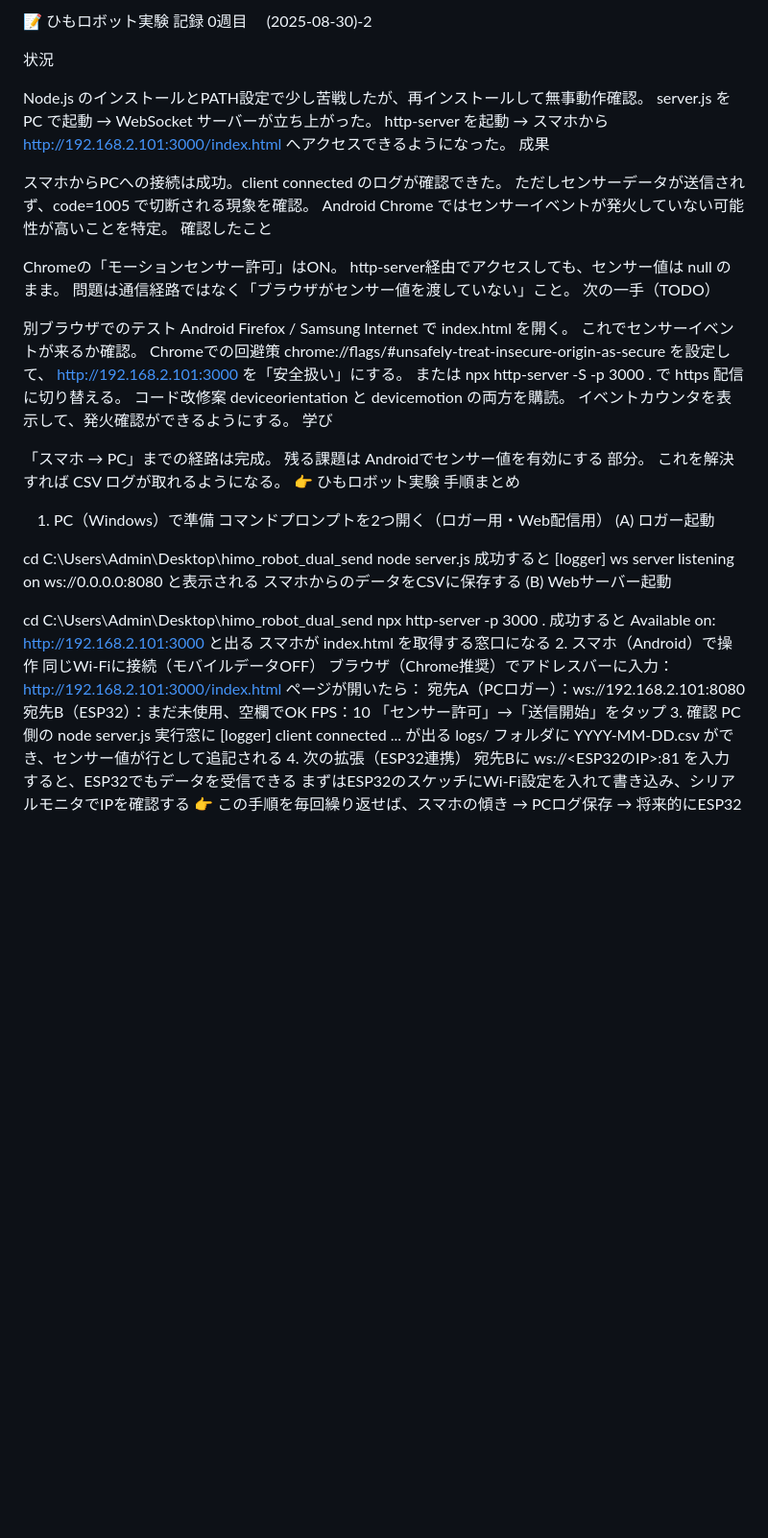
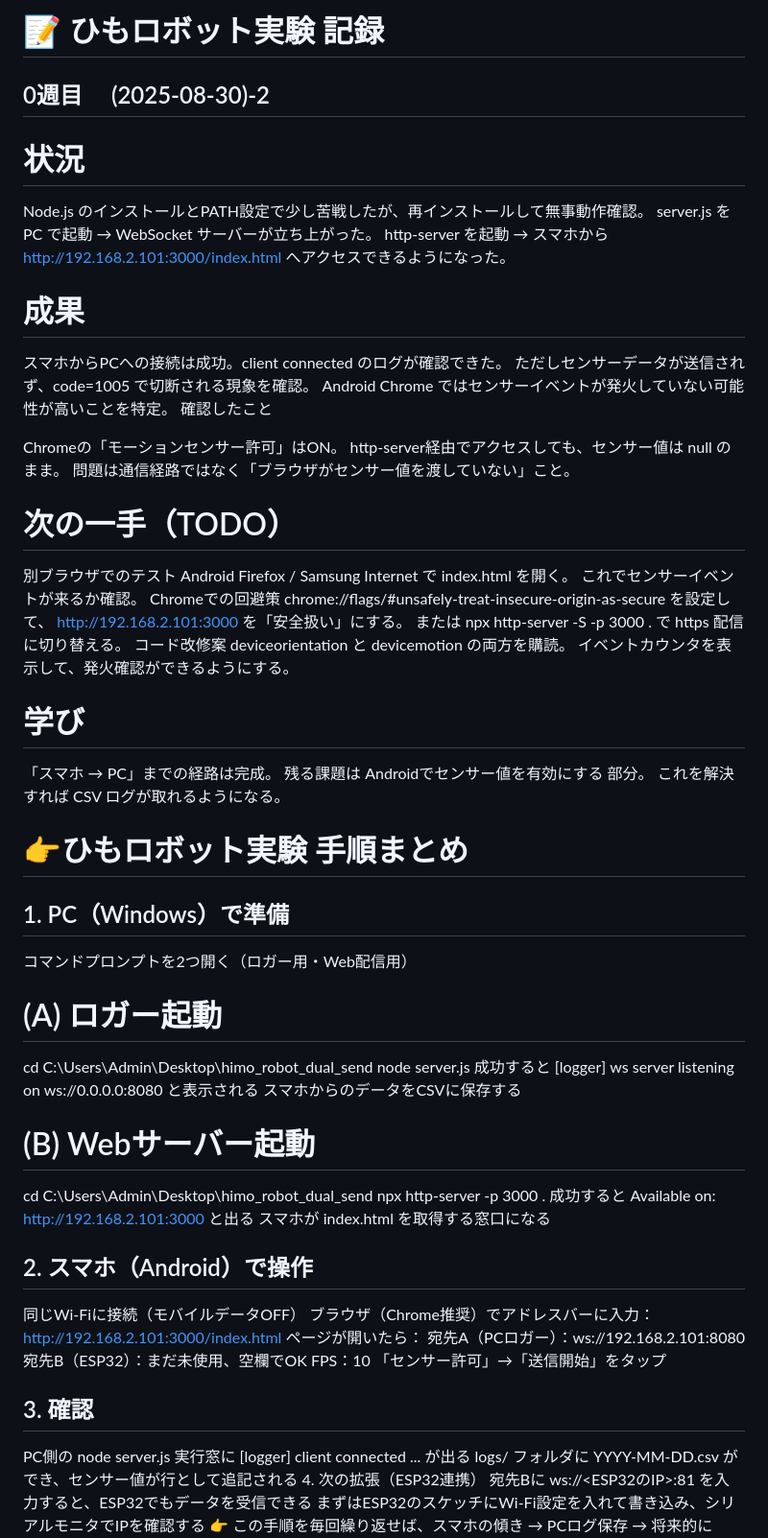
Before and after one commit to utakik/robot-notes, a Markdown page: logs/2025-08-30-2.md, the part around the change. Shown at 96% size. Rendered like a GitHub page; blank space fills up the shorter version.

```diff
--- a/logs/2025-08-30-2.md
+++ b/logs/2025-08-30-2.md
@@ -1,13 +1,12 @@
-📝 ひもロボット実験 記録
-0週目　 (2025-08-30)-2
+# 📝 ひもロボット実験 記録
+## 0週目　 (2025-08-30)-2
 
-状況
-
+# 状況
 Node.js のインストールとPATH設定で少し苦戦したが、再インストールして無事動作確認。
 server.js を PC で起動 → WebSocket サーバーが立ち上がった。
 http-server を起動 → スマホから http://192.168.2.101:3000/index.html へアクセスできるようになった。
-成果
 
+# 成果
 スマホからPCへの接続は成功。client connected のログが確認できた。
 ただしセンサーデータが送信されず、code=1005 で切断される現象を確認。
 Android Chrome ではセンサーイベントが発火していない可能性が高いことを特定。
@@ -16,8 +15,8 @@ Android Chrome ではセンサーイベントが発火していない可能性
 Chromeの「モーションセンサー許可」はON。
 http-server経由でアクセスしても、センサー値は null のまま。
 問題は通信経路ではなく「ブラウザがセンサー値を渡していない」こと。
-次の一手（TODO）
 
+# 次の一手（TODO）
 別ブラウザでのテスト
 Android Firefox / Samsung Internet で index.html を開く。
 これでセンサーイベントが来るか確認。
@@ -28,32 +27,33 @@ http://192.168.2.101:3000 を「安全扱い」にする。
 コード改修案
 deviceorientation と devicemotion の両方を購読。
 イベントカウンタを表示して、発火確認ができるようにする。
-学び
 
+# 学び
 「スマホ → PC」までの経路は完成。
 残る課題は Androidでセンサー値を有効にする 部分。
 これを解決すれば CSV ログが取れるようになる。
-👉
-ひもロボット実験 手順まとめ
-1. PC（Windows）で準備
+
+# 👉ひもロボット実験 手順まとめ
+## 1. PC（Windows）で準備
 コマンドプロンプトを2つ開く（ロガー用・Web配信用）
-(A) ロガー起動
 
+# (A) ロガー起動
 cd C:\Users\Admin\Desktop\himo_robot_dual_send
 node server.js
 成功すると
 [logger] ws server listening on ws://0.0.0.0:8080
 と表示される
 スマホからのデータをCSVに保存する
-(B) Webサーバー起動
 
+# (B) Webサーバー起動
 cd C:\Users\Admin\Desktop\himo_robot_dual_send
 npx http-server -p 3000 .
 成功すると
 Available on: http://192.168.2.101:3000
 と出る
 スマホが index.html を取得する窓口になる
-2. スマホ（Android）で操作
+
+## 2. スマホ（Android）で操作
 同じWi-Fiに接続（モバイルデータOFF）
 ブラウザ（Chrome推奨）でアドレスバーに入力：
 http://192.168.2.101:3000/index.html
@@ -62,7 +62,8 @@ http://192.168.2.101:3000/index.html
 宛先B（ESP32）：まだ未使用、空欄でOK
 FPS：10
 「センサー許可」→「送信開始」をタップ
-3. 確認
+
+## 3. 確認
 PC側の node server.js 実行窓に [logger] client connected ... が出る
 logs/ フォルダに YYYY-MM-DD.csv ができ、センサー値が行として追記される
 4. 次の拡張（ESP32連携）
```
